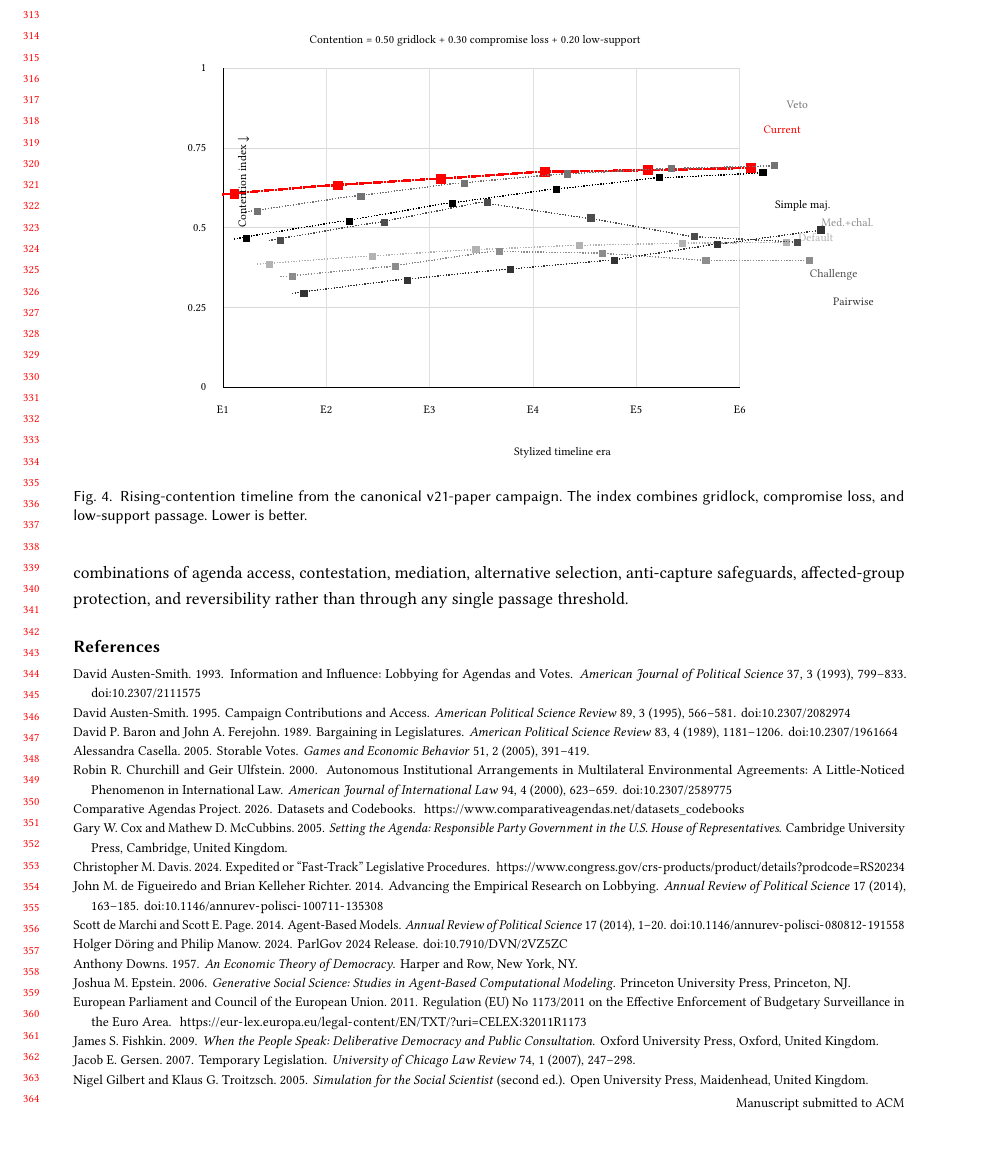
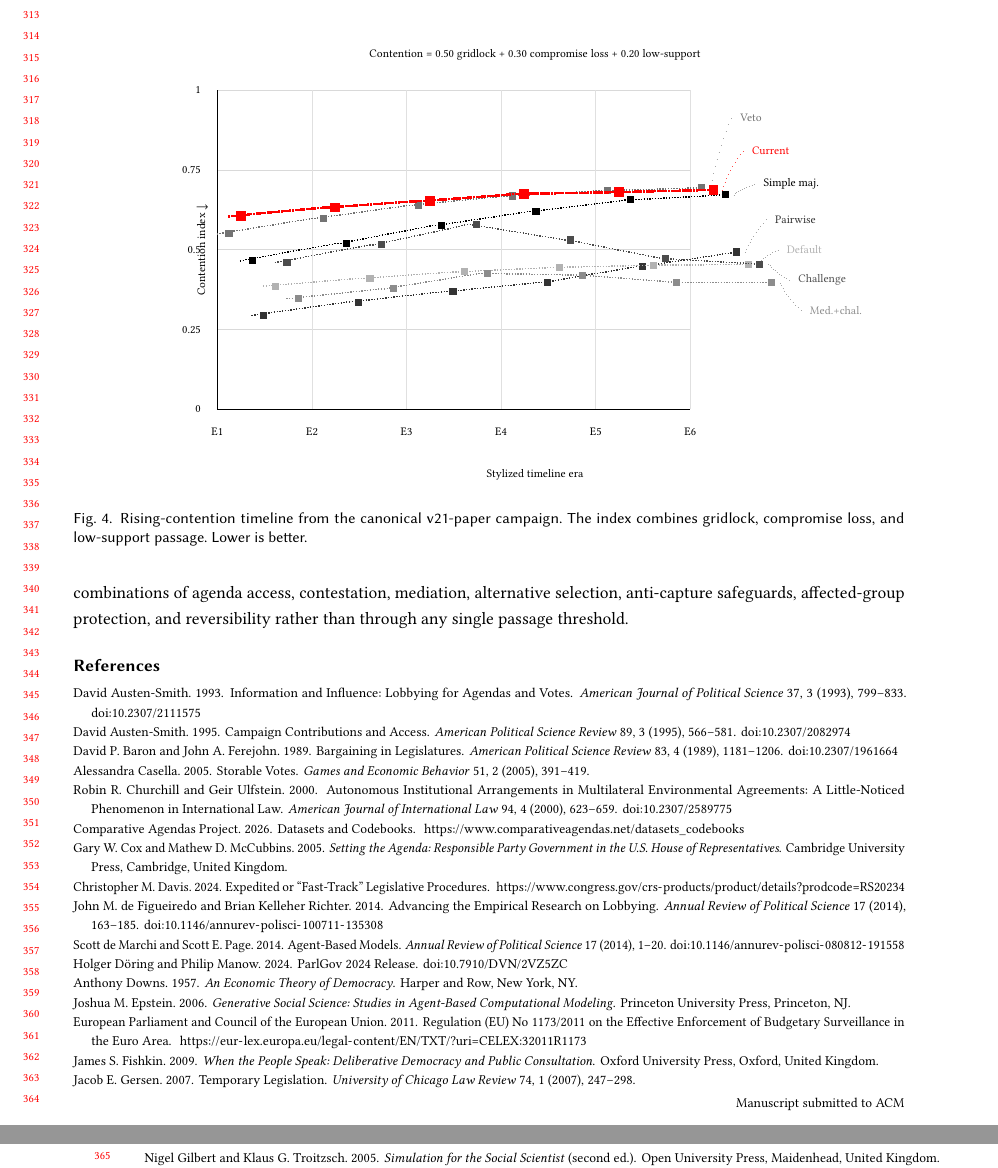
Before and after one commit to Jacoba1100254352/congress-institutional-simulator, a LaTeX paper (paper/main.tex, which reads paper/figures/timeline_contention.tex): part of page 7 of 8 before the commit and two parts of pages 7 and 8 of 8 after it, the two joined at a grey line, cut so that both start at the same text, the shorter picture padded with empty space. Compiled offline with pdfLaTeX.

Commit message:
Improve timeline figure label spacing

```diff
--- a/paper/figures/timeline_contention.tex
+++ b/paper/figures/timeline_contention.tex
@@ -1,126 +1,140 @@
 % Auto-generated by paper/scripts/generate_figures.py
 \begingroup
 \setlength{\unitlength}{1mm}
-\begin{picture}(128,84)
+\begin{picture}(144,88)
 \scriptsize
-\put(16.0,14.0){\color{black!15}\line(1,0){94.0}}
-\put(13.0,14.0){\makebox(0,0)[r]{0}}
-\put(16.0,28.5){\color{black!15}\line(1,0){94.0}}
-\put(13.0,28.5){\makebox(0,0)[r]{0.25}}
-\put(16.0,43.0){\color{black!15}\line(1,0){94.0}}
-\put(13.0,43.0){\makebox(0,0)[r]{0.5}}
-\put(16.0,57.5){\color{black!15}\line(1,0){94.0}}
-\put(13.0,57.5){\makebox(0,0)[r]{0.75}}
-\put(16.0,72.0){\color{black!15}\line(1,0){94.0}}
-\put(13.0,72.0){\makebox(0,0)[r]{1}}
-\put(16.0,14.0){\color{black!12}\line(0,1){58.0}}
-\put(16.0,10.0){\makebox(0,0){E1}}
-\put(34.8,14.0){\color{black!12}\line(0,1){58.0}}
-\put(34.8,10.0){\makebox(0,0){E2}}
-\put(53.6,14.0){\color{black!12}\line(0,1){58.0}}
-\put(53.6,10.0){\makebox(0,0){E3}}
-\put(72.4,14.0){\color{black!12}\line(0,1){58.0}}
-\put(72.4,10.0){\makebox(0,0){E4}}
-\put(91.2,14.0){\color{black!12}\line(0,1){58.0}}
-\put(91.2,10.0){\makebox(0,0){E5}}
-\put(110.0,14.0){\color{black!12}\line(0,1){58.0}}
-\put(110.0,10.0){\makebox(0,0){E6}}
-\put(16.0,14.0){\line(1,0){94.0}}
-\put(16.0,14.0){\line(0,1){58.0}}
+\put(23.0,14.0){\color{black!15}\line(1,0){86.0}}
+\put(20.0,14.0){\makebox(0,0)[r]{0}}
+\put(23.0,28.5){\color{black!15}\line(1,0){86.0}}
+\put(20.0,28.5){\makebox(0,0)[r]{0.25}}
+\put(23.0,43.0){\color{black!15}\line(1,0){86.0}}
+\put(20.0,43.0){\makebox(0,0)[r]{0.5}}
+\put(23.0,57.5){\color{black!15}\line(1,0){86.0}}
+\put(20.0,57.5){\makebox(0,0)[r]{0.75}}
+\put(23.0,72.0){\color{black!15}\line(1,0){86.0}}
+\put(20.0,72.0){\makebox(0,0)[r]{1}}
+\put(23.0,14.0){\color{black!12}\line(0,1){58.0}}
+\put(23.0,10.0){\makebox(0,0){E1}}
+\put(40.2,14.0){\color{black!12}\line(0,1){58.0}}
+\put(40.2,10.0){\makebox(0,0){E2}}
+\put(57.4,14.0){\color{black!12}\line(0,1){58.0}}
+\put(57.4,10.0){\makebox(0,0){E3}}
+\put(74.6,14.0){\color{black!12}\line(0,1){58.0}}
+\put(74.6,10.0){\makebox(0,0){E4}}
+\put(91.8,14.0){\color{black!12}\line(0,1){58.0}}
+\put(91.8,10.0){\makebox(0,0){E5}}
+\put(109.0,14.0){\color{black!12}\line(0,1){58.0}}
+\put(109.0,10.0){\makebox(0,0){E6}}
+\put(23.0,14.0){\line(1,0){86.0}}
+\put(23.0,14.0){\line(0,1){58.0}}
+\linethickness{0.25mm}
+{\color{black!55}\qbezier[34](23.0,45.9)(31.6,47.3)(40.2,48.7)}
+{\color{black!55}\qbezier[34](40.2,48.7)(48.8,49.9)(57.4,51.1)}
+{\color{black!55}\qbezier[34](57.4,51.1)(66.0,52.0)(74.6,52.8)}
+{\color{black!55}\qbezier[34](74.6,52.8)(83.2,53.3)(91.8,53.8)}
+{\color{black!55}\qbezier[34](91.8,53.8)(100.4,54.0)(109.0,54.3)}
+\put(23.0,45.9){\makebox(0,0){\color{black!55}\rule{1.3mm}{1.3mm}}}
+\put(40.2,48.7){\makebox(0,0){\color{black!55}\rule{1.3mm}{1.3mm}}}
+\put(57.4,51.1){\makebox(0,0){\color{black!55}\rule{1.3mm}{1.3mm}}}
+\put(74.6,52.8){\makebox(0,0){\color{black!55}\rule{1.3mm}{1.3mm}}}
+\put(91.8,53.8){\makebox(0,0){\color{black!55}\rule{1.3mm}{1.3mm}}}
+\put(109.0,54.3){\makebox(0,0){\color{black!55}\rule{1.3mm}{1.3mm}}}
+\linethickness{0.12mm}
+{\color{black!35}\qbezier[10](110.6,54.3)(111.7,60.7)(114.4,67.0)}
+\put(116.0,67.0){\makebox(0,0)[l]{\color{black!55}Veto}}
 \linethickness{0.45mm}
-{\color{red}\qbezier[37](16.0,49.1)(25.4,49.9)(34.8,50.7)}
-{\color{red}\qbezier[37](34.8,50.7)(44.2,51.3)(53.6,51.9)}
-{\color{red}\qbezier[37](53.6,51.9)(63.0,52.5)(72.4,53.2)}
-{\color{red}\qbezier[37](72.4,53.2)(81.8,53.3)(91.2,53.5)}
-{\color{red}\qbezier[37](91.2,53.5)(100.6,53.7)(110.0,53.9)}
-\put(16.0,49.1){\makebox(0,0){\color{red}\rule{1.8mm}{1.8mm}}}
-\put(34.8,50.7){\makebox(0,0){\color{red}\rule{1.8mm}{1.8mm}}}
-\put(53.6,51.9){\makebox(0,0){\color{red}\rule{1.8mm}{1.8mm}}}
-\put(72.4,53.2){\makebox(0,0){\color{red}\rule{1.8mm}{1.8mm}}}
-\put(91.2,53.5){\makebox(0,0){\color{red}\rule{1.8mm}{1.8mm}}}
-\put(110.0,53.9){\makebox(0,0){\color{red}\rule{1.8mm}{1.8mm}}}
-\put(112.2,60.9){\makebox(0,0)[l]{\color{red}Current}}
+{\color{red}\qbezier[34](23.0,49.1)(31.6,49.9)(40.2,50.7)}
+{\color{red}\qbezier[34](40.2,50.7)(48.8,51.3)(57.4,51.9)}
+{\color{red}\qbezier[34](57.4,51.9)(66.0,52.5)(74.6,53.2)}
+{\color{red}\qbezier[34](74.6,53.2)(83.2,53.3)(91.8,53.5)}
+{\color{red}\qbezier[34](91.8,53.5)(100.4,53.7)(109.0,53.9)}
+\put(23.0,49.1){\makebox(0,0){\color{red}\rule{1.8mm}{1.8mm}}}
+\put(40.2,50.7){\makebox(0,0){\color{red}\rule{1.8mm}{1.8mm}}}
+\put(57.4,51.9){\makebox(0,0){\color{red}\rule{1.8mm}{1.8mm}}}
+\put(74.6,53.2){\makebox(0,0){\color{red}\rule{1.8mm}{1.8mm}}}
+\put(91.8,53.5){\makebox(0,0){\color{red}\rule{1.8mm}{1.8mm}}}
+\put(109.0,53.9){\makebox(0,0){\color{red}\rule{1.8mm}{1.8mm}}}
+\linethickness{0.12mm}
+{\color{red!70}\qbezier[10](110.6,53.9)(111.7,57.4)(114.4,61.0)}
+\put(116.0,61.0){\makebox(0,0)[l]{\color{red}Current}}
 \linethickness{0.25mm}
-{\color{black}\qbezier[37](16.0,41.0)(25.4,42.6)(34.8,44.1)}
-{\color{black}\qbezier[37](34.8,44.1)(44.2,45.8)(53.6,47.4)}
-{\color{black}\qbezier[37](53.6,47.4)(63.0,48.7)(72.4,50.0)}
-{\color{black}\qbezier[37](72.4,50.0)(81.8,51.0)(91.2,52.1)}
-{\color{black}\qbezier[37](91.2,52.1)(100.6,52.5)(110.0,53.0)}
-\put(16.0,41.0){\makebox(0,0){\color{black}\rule{1.3mm}{1.3mm}}}
-\put(34.8,44.1){\makebox(0,0){\color{black}\rule{1.3mm}{1.3mm}}}
-\put(53.6,47.4){\makebox(0,0){\color{black}\rule{1.3mm}{1.3mm}}}
-\put(72.4,50.0){\makebox(0,0){\color{black}\rule{1.3mm}{1.3mm}}}
-\put(91.2,52.1){\makebox(0,0){\color{black}\rule{1.3mm}{1.3mm}}}
-\put(110.0,53.0){\makebox(0,0){\color{black}\rule{1.3mm}{1.3mm}}}
-\put(112.2,47.0){\makebox(0,0)[l]{\color{black}Simple maj.}}
+{\color{black}\qbezier[34](23.0,41.0)(31.6,42.6)(40.2,44.1)}
+{\color{black}\qbezier[34](40.2,44.1)(48.8,45.8)(57.4,47.4)}
+{\color{black}\qbezier[34](57.4,47.4)(66.0,48.7)(74.6,50.0)}
+{\color{black}\qbezier[34](74.6,50.0)(83.2,51.0)(91.8,52.1)}
+{\color{black}\qbezier[34](91.8,52.1)(100.4,52.5)(109.0,53.0)}
+\put(23.0,41.0){\makebox(0,0){\color{black}\rule{1.3mm}{1.3mm}}}
+\put(40.2,44.1){\makebox(0,0){\color{black}\rule{1.3mm}{1.3mm}}}
+\put(57.4,47.4){\makebox(0,0){\color{black}\rule{1.3mm}{1.3mm}}}
+\put(74.6,50.0){\makebox(0,0){\color{black}\rule{1.3mm}{1.3mm}}}
+\put(91.8,52.1){\makebox(0,0){\color{black}\rule{1.3mm}{1.3mm}}}
+\put(109.0,53.0){\makebox(0,0){\color{black}\rule{1.3mm}{1.3mm}}}
+\linethickness{0.12mm}
+{\color{black!35}\qbezier[10](110.6,53.0)(111.7,54.0)(114.4,55.0)}
+\put(116.0,55.0){\makebox(0,0)[l]{\color{black}Simple maj.}}
 \linethickness{0.25mm}
-{\color{black!55}\qbezier[37](16.0,45.9)(25.4,47.3)(34.8,48.7)}
-{\color{black!55}\qbezier[37](34.8,48.7)(44.2,49.9)(53.6,51.1)}
-{\color{black!55}\qbezier[37](53.6,51.1)(63.0,52.0)(72.4,52.8)}
-{\color{black!55}\qbezier[37](72.4,52.8)(81.8,53.3)(91.2,53.8)}
-{\color{black!55}\qbezier[37](91.2,53.8)(100.6,54.0)(110.0,54.3)}
-\put(16.0,45.9){\makebox(0,0){\color{black!55}\rule{1.3mm}{1.3mm}}}
-\put(34.8,48.7){\makebox(0,0){\color{black!55}\rule{1.3mm}{1.3mm}}}
-\put(53.6,51.1){\makebox(0,0){\color{black!55}\rule{1.3mm}{1.3mm}}}
-\put(72.4,52.8){\makebox(0,0){\color{black!55}\rule{1.3mm}{1.3mm}}}
-\put(91.2,53.8){\makebox(0,0){\color{black!55}\rule{1.3mm}{1.3mm}}}
-\put(110.0,54.3){\makebox(0,0){\color{black!55}\rule{1.3mm}{1.3mm}}}
-\put(112.2,65.3){\makebox(0,0)[l]{\color{black!55}Veto}}
+{\color{black!80}\qbezier[34](23.0,31.1)(31.6,32.3)(40.2,33.5)}
+{\color{black!80}\qbezier[34](40.2,33.5)(48.8,34.5)(57.4,35.4)}
+{\color{black!80}\qbezier[34](57.4,35.4)(66.0,36.3)(74.6,37.1)}
+{\color{black!80}\qbezier[34](74.6,37.1)(83.2,38.6)(91.8,40.0)}
+{\color{black!80}\qbezier[34](91.8,40.0)(100.4,41.3)(109.0,42.6)}
+\put(23.0,31.1){\makebox(0,0){\color{black!80}\rule{1.3mm}{1.3mm}}}
+\put(40.2,33.5){\makebox(0,0){\color{black!80}\rule{1.3mm}{1.3mm}}}
+\put(57.4,35.4){\makebox(0,0){\color{black!80}\rule{1.3mm}{1.3mm}}}
+\put(74.6,37.1){\makebox(0,0){\color{black!80}\rule{1.3mm}{1.3mm}}}
+\put(91.8,40.0){\makebox(0,0){\color{black!80}\rule{1.3mm}{1.3mm}}}
+\put(109.0,42.6){\makebox(0,0){\color{black!80}\rule{1.3mm}{1.3mm}}}
+\linethickness{0.12mm}
+{\color{black!35}\qbezier[10](110.6,42.6)(111.7,45.5)(114.4,48.5)}
+\put(116.0,48.5){\makebox(0,0)[l]{\color{black!80}Pairwise}}
 \linethickness{0.25mm}
-{\color{black!30}\qbezier[37](16.0,36.4)(25.4,37.1)(34.8,37.8)}
-{\color{black!30}\qbezier[37](34.8,37.8)(44.2,38.4)(53.6,39.0)}
-{\color{black!30}\qbezier[37](53.6,39.0)(63.0,39.4)(72.4,39.8)}
-{\color{black!30}\qbezier[37](72.4,39.8)(81.8,40.0)(91.2,40.2)}
-{\color{black!30}\qbezier[37](91.2,40.2)(100.6,40.3)(110.0,40.3)}
-\put(16.0,36.4){\makebox(0,0){\color{black!30}\rule{1.3mm}{1.3mm}}}
-\put(34.8,37.8){\makebox(0,0){\color{black!30}\rule{1.3mm}{1.3mm}}}
-\put(53.6,39.0){\makebox(0,0){\color{black!30}\rule{1.3mm}{1.3mm}}}
-\put(72.4,39.8){\makebox(0,0){\color{black!30}\rule{1.3mm}{1.3mm}}}
-\put(91.2,40.2){\makebox(0,0){\color{black!30}\rule{1.3mm}{1.3mm}}}
-\put(110.0,40.3){\makebox(0,0){\color{black!30}\rule{1.3mm}{1.3mm}}}
-\put(112.2,41.3){\makebox(0,0)[l]{\color{black!30}Default}}
+{\color{black!30}\qbezier[34](23.0,36.4)(31.6,37.1)(40.2,37.8)}
+{\color{black!30}\qbezier[34](40.2,37.8)(48.8,38.4)(57.4,39.0)}
+{\color{black!30}\qbezier[34](57.4,39.0)(66.0,39.4)(74.6,39.8)}
+{\color{black!30}\qbezier[34](74.6,39.8)(83.2,40.0)(91.8,40.2)}
+{\color{black!30}\qbezier[34](91.8,40.2)(100.4,40.3)(109.0,40.3)}
+\put(23.0,36.4){\makebox(0,0){\color{black!30}\rule{1.3mm}{1.3mm}}}
+\put(40.2,37.8){\makebox(0,0){\color{black!30}\rule{1.3mm}{1.3mm}}}
+\put(57.4,39.0){\makebox(0,0){\color{black!30}\rule{1.3mm}{1.3mm}}}
+\put(74.6,39.8){\makebox(0,0){\color{black!30}\rule{1.3mm}{1.3mm}}}
+\put(91.8,40.2){\makebox(0,0){\color{black!30}\rule{1.3mm}{1.3mm}}}
+\put(109.0,40.3){\makebox(0,0){\color{black!30}\rule{1.3mm}{1.3mm}}}
+\linethickness{0.12mm}
+{\color{black!35}\qbezier[10](110.6,40.3)(111.7,41.7)(114.4,43.0)}
+\put(116.0,43.0){\makebox(0,0)[l]{\color{black!30}Default}}
 \linethickness{0.25mm}
-{\color{black!70}\qbezier[37](16.0,40.7)(25.4,42.3)(34.8,43.9)}
-{\color{black!70}\qbezier[37](34.8,43.9)(44.2,45.7)(53.6,47.6)}
-{\color{black!70}\qbezier[37](53.6,47.6)(63.0,46.2)(72.4,44.8)}
-{\color{black!70}\qbezier[37](72.4,44.8)(81.8,43.1)(91.2,41.4)}
-{\color{black!70}\qbezier[37](91.2,41.4)(100.6,40.9)(110.0,40.4)}
-\put(16.0,40.7){\makebox(0,0){\color{black!70}\rule{1.3mm}{1.3mm}}}
-\put(34.8,43.9){\makebox(0,0){\color{black!70}\rule{1.3mm}{1.3mm}}}
-\put(53.6,47.6){\makebox(0,0){\color{black!70}\rule{1.3mm}{1.3mm}}}
-\put(72.4,44.8){\makebox(0,0){\color{black!70}\rule{1.3mm}{1.3mm}}}
-\put(91.2,41.4){\makebox(0,0){\color{black!70}\rule{1.3mm}{1.3mm}}}
-\put(110.0,40.4){\makebox(0,0){\color{black!70}\rule{1.3mm}{1.3mm}}}
-\put(112.2,34.4){\makebox(0,0)[l]{\color{black!70}Challenge}}
+{\color{black!70}\qbezier[34](23.0,40.7)(31.6,42.3)(40.2,43.9)}
+{\color{black!70}\qbezier[34](40.2,43.9)(48.8,45.7)(57.4,47.6)}
+{\color{black!70}\qbezier[34](57.4,47.6)(66.0,46.2)(74.6,44.8)}
+{\color{black!70}\qbezier[34](74.6,44.8)(83.2,43.1)(91.8,41.4)}
+{\color{black!70}\qbezier[34](91.8,41.4)(100.4,40.9)(109.0,40.4)}
+\put(23.0,40.7){\makebox(0,0){\color{black!70}\rule{1.3mm}{1.3mm}}}
+\put(40.2,43.9){\makebox(0,0){\color{black!70}\rule{1.3mm}{1.3mm}}}
+\put(57.4,47.6){\makebox(0,0){\color{black!70}\rule{1.3mm}{1.3mm}}}
+\put(74.6,44.8){\makebox(0,0){\color{black!70}\rule{1.3mm}{1.3mm}}}
+\put(91.8,41.4){\makebox(0,0){\color{black!70}\rule{1.3mm}{1.3mm}}}
+\put(109.0,40.4){\makebox(0,0){\color{black!70}\rule{1.3mm}{1.3mm}}}
+\linethickness{0.12mm}
+{\color{black!35}\qbezier[10](110.6,40.4)(111.7,38.9)(114.4,37.5)}
+\put(116.0,37.5){\makebox(0,0)[l]{\color{black!70}Challenge}}
 \linethickness{0.25mm}
-{\color{black!45}\qbezier[37](16.0,34.1)(25.4,35.0)(34.8,35.9)}
-{\color{black!45}\qbezier[37](34.8,35.9)(44.2,37.3)(53.6,38.7)}
-{\color{black!45}\qbezier[37](53.6,38.7)(63.0,38.6)(72.4,38.4)}
-{\color{black!45}\qbezier[37](72.4,38.4)(81.8,37.8)(91.2,37.1)}
-{\color{black!45}\qbezier[37](91.2,37.1)(100.6,37.1)(110.0,37.0)}
-\put(16.0,34.1){\makebox(0,0){\color{black!45}\rule{1.3mm}{1.3mm}}}
-\put(34.8,35.9){\makebox(0,0){\color{black!45}\rule{1.3mm}{1.3mm}}}
-\put(53.6,38.7){\makebox(0,0){\color{black!45}\rule{1.3mm}{1.3mm}}}
-\put(72.4,38.4){\makebox(0,0){\color{black!45}\rule{1.3mm}{1.3mm}}}
-\put(91.2,37.1){\makebox(0,0){\color{black!45}\rule{1.3mm}{1.3mm}}}
-\put(110.0,37.0){\makebox(0,0){\color{black!45}\rule{1.3mm}{1.3mm}}}
-\put(112.2,44.0){\makebox(0,0)[l]{\color{black!45}Med.+chal.}}
+{\color{black!45}\qbezier[34](23.0,34.1)(31.6,35.0)(40.2,35.9)}
+{\color{black!45}\qbezier[34](40.2,35.9)(48.8,37.3)(57.4,38.7)}
+{\color{black!45}\qbezier[34](57.4,38.7)(66.0,38.6)(74.6,38.4)}
+{\color{black!45}\qbezier[34](74.6,38.4)(83.2,37.8)(91.8,37.1)}
+{\color{black!45}\qbezier[34](91.8,37.1)(100.4,37.1)(109.0,37.0)}
+\put(23.0,34.1){\makebox(0,0){\color{black!45}\rule{1.3mm}{1.3mm}}}
+\put(40.2,35.9){\makebox(0,0){\color{black!45}\rule{1.3mm}{1.3mm}}}
+\put(57.4,38.7){\makebox(0,0){\color{black!45}\rule{1.3mm}{1.3mm}}}
+\put(74.6,38.4){\makebox(0,0){\color{black!45}\rule{1.3mm}{1.3mm}}}
+\put(91.8,37.1){\makebox(0,0){\color{black!45}\rule{1.3mm}{1.3mm}}}
+\put(109.0,37.0){\makebox(0,0){\color{black!45}\rule{1.3mm}{1.3mm}}}
+\linethickness{0.12mm}
+{\color{black!35}\qbezier[10](110.6,37.0)(111.7,34.5)(114.4,32.0)}
+\put(116.0,32.0){\makebox(0,0)[l]{\color{black!45}Med.+chal.}}
 \linethickness{0.25mm}
-{\color{black!80}\qbezier[37](16.0,31.1)(25.4,32.3)(34.8,33.5)}
-{\color{black!80}\qbezier[37](34.8,33.5)(44.2,34.5)(53.6,35.4)}
-{\color{black!80}\qbezier[37](53.6,35.4)(63.0,36.3)(72.4,37.1)}
-{\color{black!80}\qbezier[37](72.4,37.1)(81.8,38.6)(91.2,40.0)}
-{\color{black!80}\qbezier[37](91.2,40.0)(100.6,41.3)(110.0,42.6)}
-\put(16.0,31.1){\makebox(0,0){\color{black!80}\rule{1.3mm}{1.3mm}}}
-\put(34.8,33.5){\makebox(0,0){\color{black!80}\rule{1.3mm}{1.3mm}}}
-\put(53.6,35.4){\makebox(0,0){\color{black!80}\rule{1.3mm}{1.3mm}}}
-\put(72.4,37.1){\makebox(0,0){\color{black!80}\rule{1.3mm}{1.3mm}}}
-\put(91.2,40.0){\makebox(0,0){\color{black!80}\rule{1.3mm}{1.3mm}}}
-\put(110.0,42.6){\makebox(0,0){\color{black!80}\rule{1.3mm}{1.3mm}}}
-\put(112.2,29.6){\makebox(0,0)[l]{\color{black!80}Pairwise}}
-\linethickness{0.25mm}
-\put(63.0,2.0){\makebox(0,0){Stylized timeline era}}
-\put(4.0,43.0){\rotatebox{90}{Contention index $\downarrow$}}
-\put(17,77){\makebox(0,0)[l]{Contention = 0.50 gridlock + 0.30 compromise loss + 0.20 low-support}}
+\put(66.0,2.0){\makebox(0,0){Stylized timeline era}}
+\put(5.5,43.0){\makebox(0,0){\rotatebox{90}{Contention index $\downarrow$}}}
+\put(66.0,78.5){\makebox(0,0){Contention = 0.50 gridlock + 0.30 compromise loss + 0.20 low-support}}
 \end{picture}
 \endgroup
```
Also changed, not shown: paper/main.pdf, 1 other file.
